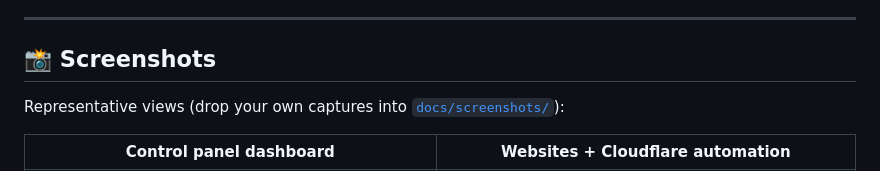
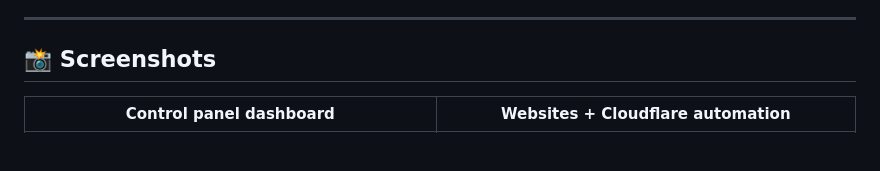
Before and after one commit to orionhridoy/OrizenPanel, a Markdown page: README.md, the part around the change. Rendered like a GitHub page; blank space fills up the shorter version.

```diff
--- a/README.md
+++ b/README.md
@@ -16,8 +16,6 @@
 ---
 
 ## 📸 Screenshots
-
-Representative views (drop your own captures into [`docs/screenshots/`](docs/screenshots/)):
 
 | Control panel dashboard | Websites + Cloudflare automation |
 |---|---|
```
